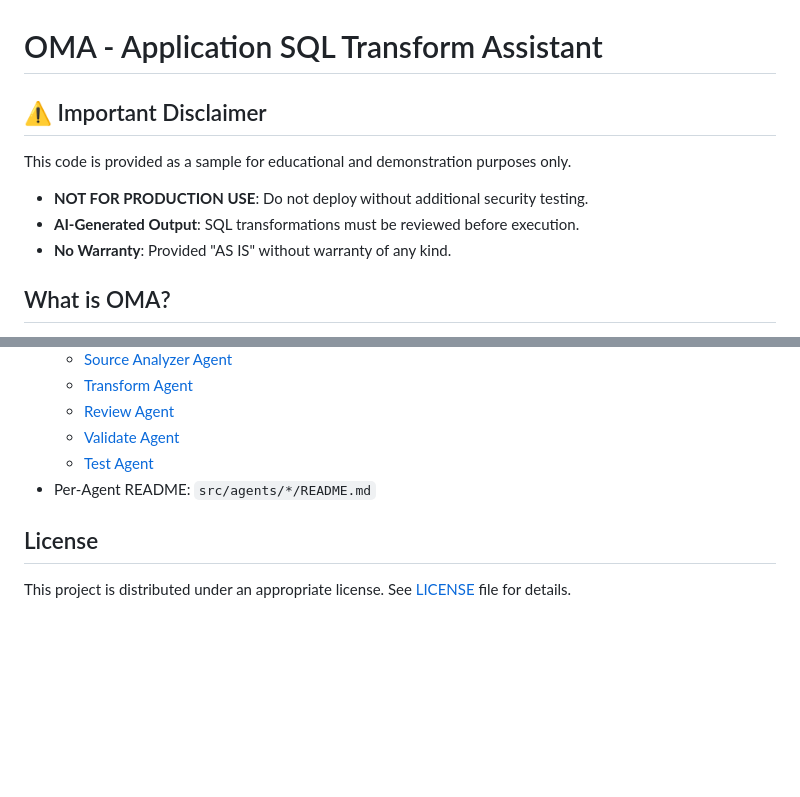
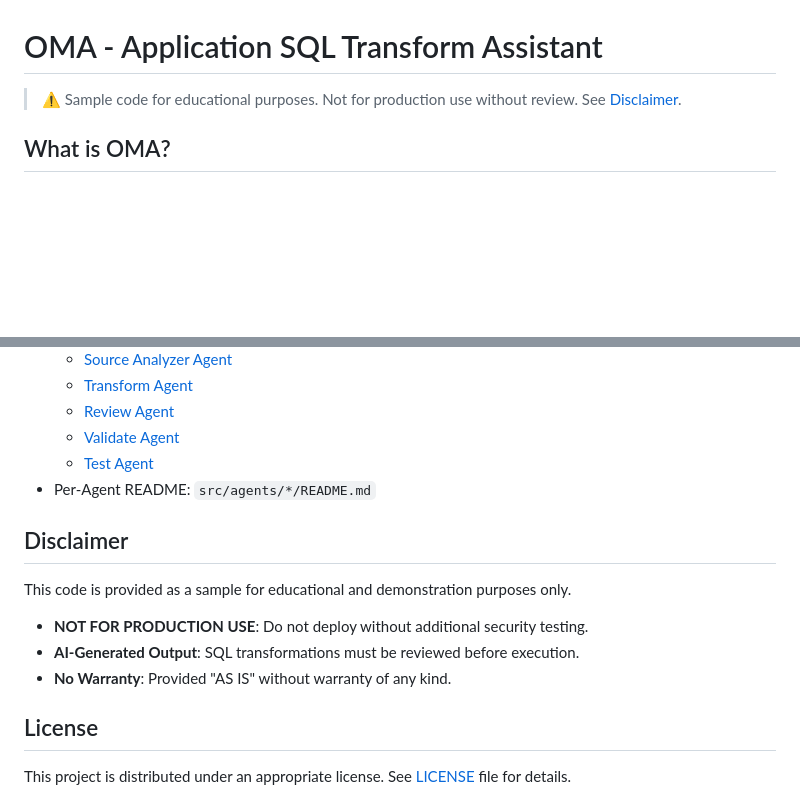
Before and after one commit to aws-samples/sample-oracle-modernization-agent, a Markdown page: README.md, 2 parts joined by grey strips. Drawn GitHub-style; blank space fills up the shorter version.

```diff
--- a/README.md
+++ b/README.md
@@ -1,12 +1,6 @@
 # OMA - Application SQL Transform Assistant
 
-## ⚠️ Important Disclaimer
-
-This code is provided as a sample for educational and demonstration purposes only.
-
-- **NOT FOR PRODUCTION USE**: Do not deploy without additional security testing.
-- **AI-Generated Output**: SQL transformations must be reviewed before execution.
-- **No Warranty**: Provided "AS IS" without warranty of any kind.
+> ⚠️ Sample code for educational purposes. Not for production use without review. See [Disclaimer](#disclaimer).
 
 ## What is OMA?
 
@@ -499,6 +548,14 @@ sql-migration-assistant/
   - [Test Agent](docs/agents/TEST_DESIGN.md)
 - Per-Agent README: `src/agents/*/README.md`
 
+## Disclaimer
+
+This code is provided as a sample for educational and demonstration purposes only.
+
+- **NOT FOR PRODUCTION USE**: Do not deploy without additional security testing.
+- **AI-Generated Output**: SQL transformations must be reviewed before execution.
+- **No Warranty**: Provided "AS IS" without warranty of any kind.
+
 ## License
 
 This project is distributed under an appropriate license. See [LICENSE](LICENSE) file for details.
```
Also changed, not shown: other parts of README.md (+57 -2 lines).
